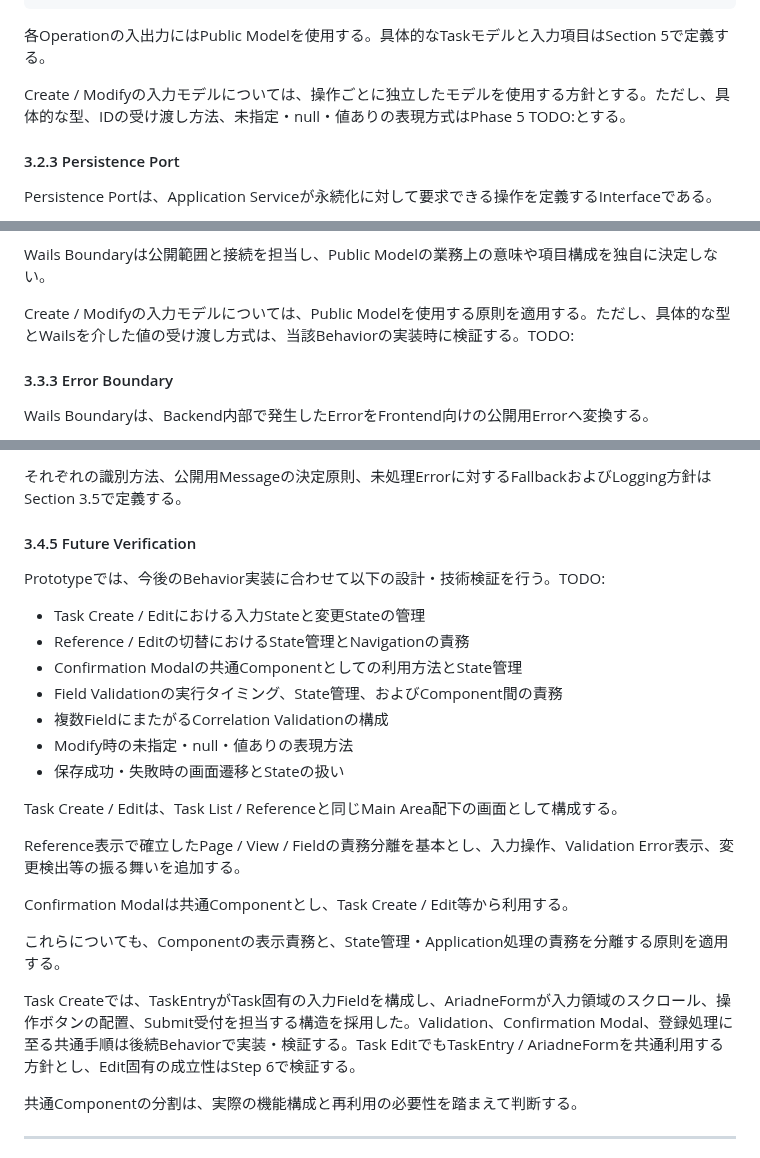
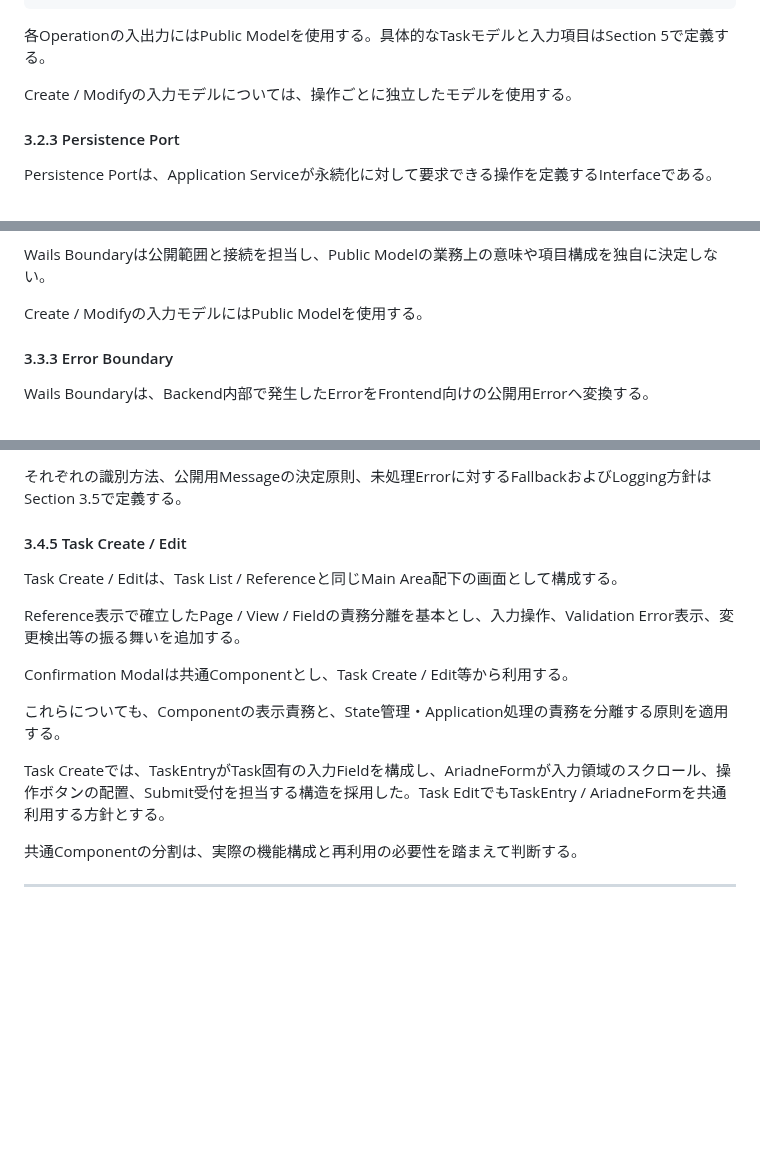
Before and after one commit to teru-0529/project-ariadne-prototype, a Markdown page: docs/prototype/phase-5-windows-application.md, 3 parts joined by grey strips. Rendered like a GitHub page; blank space fills up the shorter version.

Commit message:
docs: keep adopted Phase 5 design separate from pending tasks

```diff
--- a/docs/prototype/phase-5-windows-application.md
+++ b/docs/prototype/phase-5-windows-application.md
@@ -194,7 +194,7 @@ ModifyTask(ID, Properties)
 
 各Operationの入出力にはPublic Modelを使用する。具体的なTaskモデルと入力項目はSection 5で定義する。
 
-Create / Modifyの入力モデルについては、操作ごとに独立したモデルを使用する方針とする。ただし、具体的な型、IDの受け渡し方法、未指定・null・値ありの表現方式はPhase 5 TODO:とする。
+Create / Modifyの入力モデルについては、操作ごとに独立したモデルを使用する。
 
 #### 3.2.3 Persistence Port
 
@@ -316,7 +316,7 @@ Public ModelからFrontend向けのTypeScript表現への変換は、WailsのBin
 
 Wails Boundaryは公開範囲と接続を担当し、Public Modelの業務上の意味や項目構成を独自に決定しない。
 
-Create / Modifyの入力モデルについては、Public Modelを使用する原則を適用する。ただし、具体的な型とWailsを介した値の受け渡し方式は、当該Behaviorの実装時に検証する。TODO:
+Create / Modifyの入力モデルにはPublic Modelを使用する。
 
 #### 3.3.3 Error Boundary
 
@@ -775,17 +773,7 @@ Notification Toast
 
 それぞれの識別方法、公開用Messageの決定原則、未処理Errorに対するFallbackおよびLogging方針はSection 3.5で定義する。
 
-#### 3.4.5 Future Verification
-
-Prototypeでは、今後のBehavior実装に合わせて以下の設計・技術検証を行う。TODO:
-
-- Task Create / Editにおける入力Stateと変更Stateの管理
-- Reference / Editの切替におけるState管理とNavigationの責務
-- Confirmation Modalの共通Componentとしての利用方法とState管理
-- Field Validationの実行タイミング、State管理、およびComponent間の責務
-- 複数FieldにまたがるCorrelation Validationの構成
-- Modify時の未指定・null・値ありの表現方法
-- 保存成功・失敗時の画面遷移とStateの扱い
+#### 3.4.5 Task Create / Edit
 
 Task Create / Editは、Task List / Referenceと同じMain Area配下の画面として構成する。
 
@@ -795,7 +783,7 @@ Confirmation Modalは共通Componentとし、Task Create / Edit等から利用
 
 これらについても、Componentの表示責務と、State管理・Application処理の責務を分離する原則を適用する。
 
-Task Createでは、TaskEntryがTask固有の入力Fieldを構成し、AriadneFormが入力領域のスクロール、操作ボタンの配置、Submit受付を担当する構造を採用した。Validation、Confirmation Modal、登録処理に至る共通手順は後続Behaviorで実装・検証する。Task EditでもTaskEntry / AriadneFormを共通利用する方針とし、Edit固有の成立性はStep 6で検証する。
+Task Createでは、TaskEntryがTask固有の入力Fieldを構成し、AriadneFormが入力領域のスクロール、操作ボタンの配置、Submit受付を担当する構造を採用した。Task EditでもTaskEntry / AriadneFormを共通利用する方針とする。
 
 共通Componentの分割は、実際の機能構成と再利用の必要性を踏まえて判断する。
 
```
Also changed, not shown: other parts of docs/prototype/phase-5-windows-application.md (+2 -9 lines).
